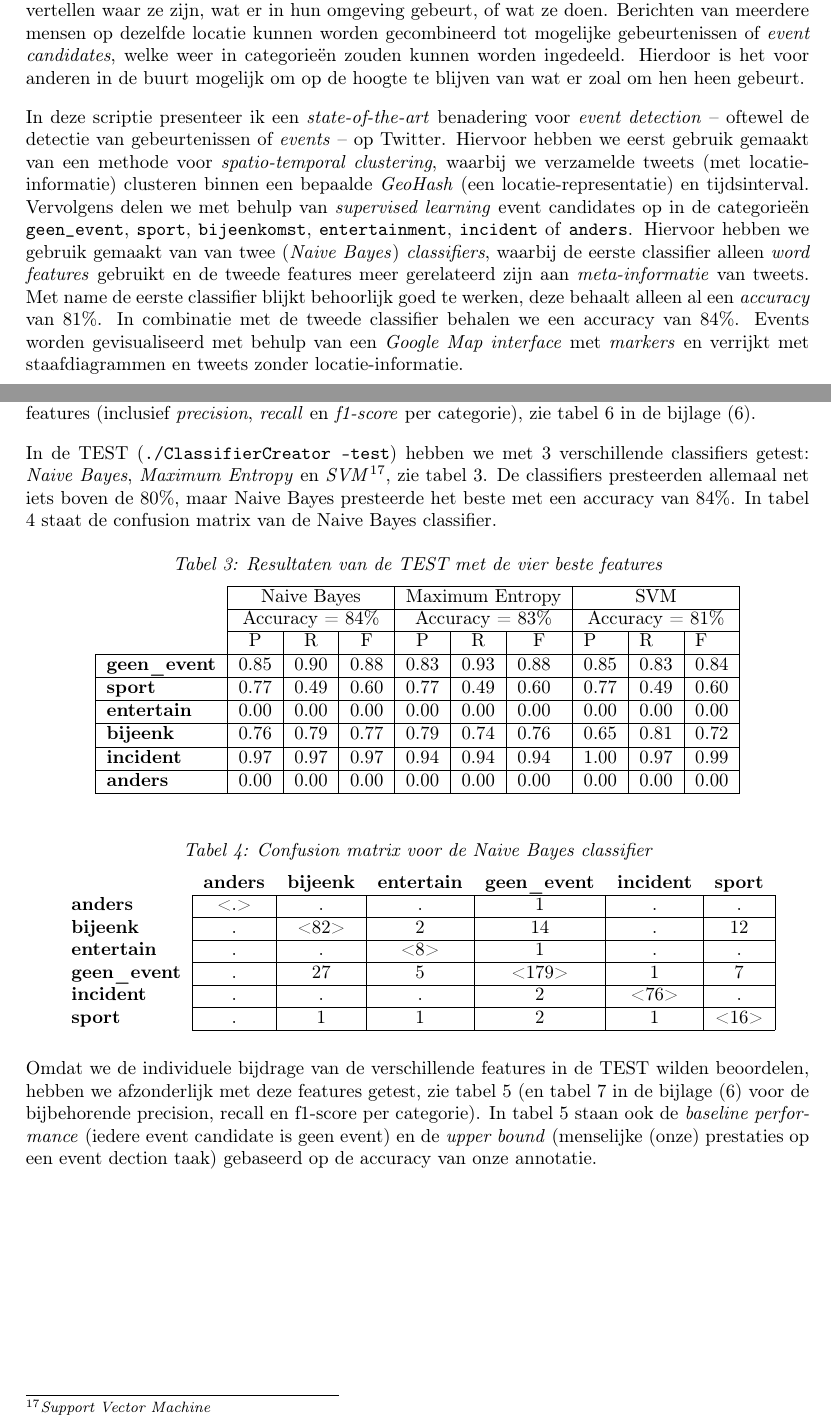
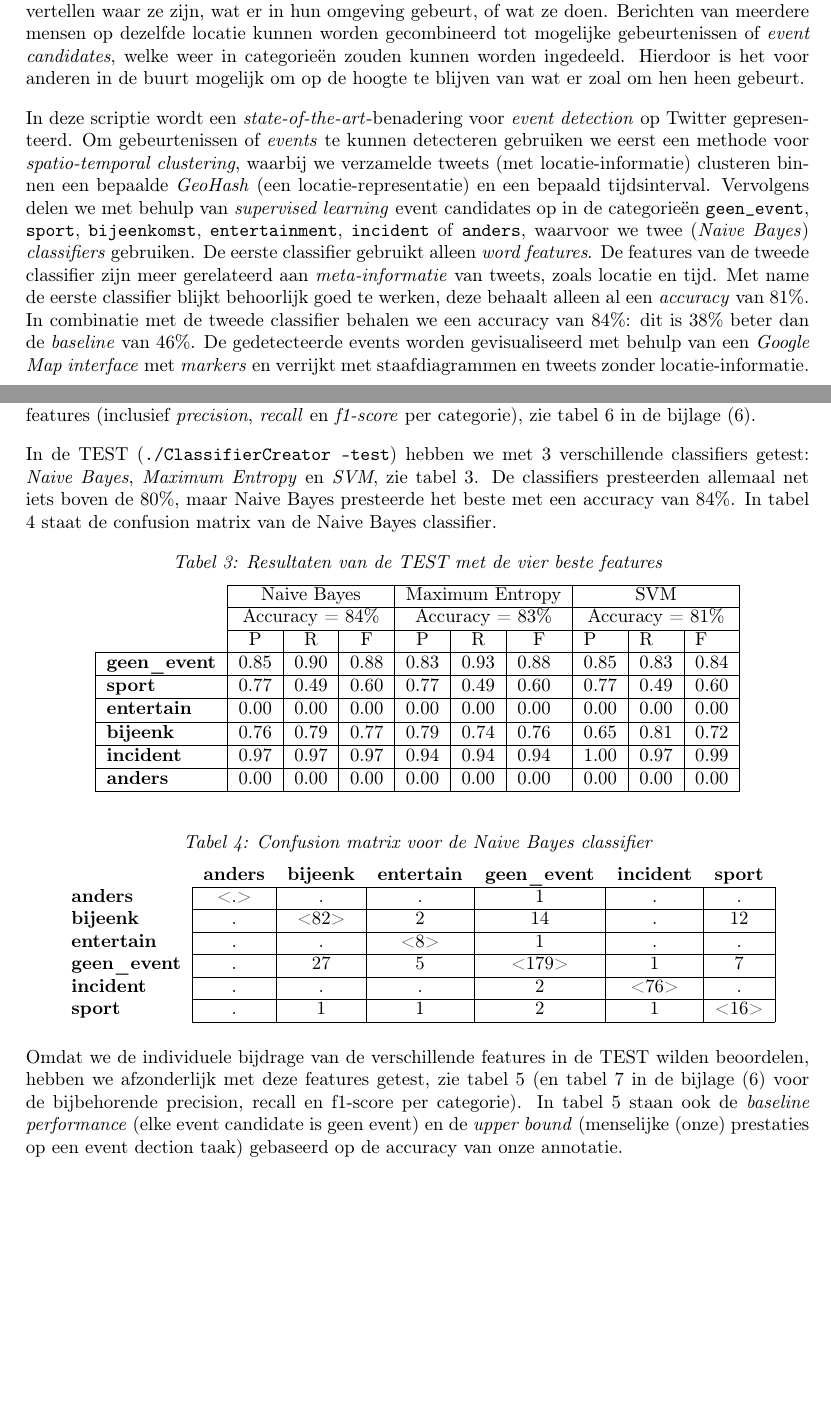
Before and after one commit to chrispool/Thesis, a LaTeX document (scriptie David de Kleer/scriptie.tex): two parts of pages 4 and 20 of 30, joined at a grey line, cut so that both start at the same text, the shorter picture padded with empty space. Compiled offline with pdfLaTeX.

Commit message:
Uiteindelijke versie afgemaakt. Samenvatting verbeterd.

```diff
--- a/scriptie David de Kleer/scriptie.tex
+++ b/scriptie David de Kleer/scriptie.tex
@@ -94,21 +94,18 @@ welke weer in categorie\"en zouden kunnen worden ingedeeld.
 Hierdoor is het voor anderen in de buurt mogelijk om op de hoogte te blijven van wat er zoal
 om hen heen gebeurt.
 \vl
-In deze scriptie presenteer ik een \it{state-of-the-art} benadering voor
-\it{event detection} – oftewel de detectie van gebeurtenissen of \it{events} –
-op Twitter. Hiervoor hebben we eerst
-gebruik gemaakt van een methode voor \it{spatio-temporal clustering}, waarbij
-we verzamelde tweets (met locatie-informatie) clusteren binnen een bepaalde \it{GeoHash} (een locatie-representatie) en
+In deze scriptie wordt een \it{state-of-the-art}-benadering voor
+\it{event detection} op Twitter gepresenteerd. Om gebeurtenissen of \it{events} te kunnen detecteren gebruiken we eerst een methode voor \it{spatio-temporal clustering}, waarbij
+we verzamelde tweets (met locatie-informatie) clusteren binnen een bepaalde \it{GeoHash} (een locatie-representatie) en een bepaald
 tijdsinterval. Vervolgens delen we met behulp van \it{supervised learning} event candidates op in de categorie\"en \ttt{geen\_event},
 \ttt{sport}, \ttt{bijeenkomst}, \ttt{entertainment},
-\ttt{incident} of \ttt{anders}. Hiervoor hebben we gebruik gemaakt van van twee
-(\it{Naive Bayes}) \it{classifiers}, waarbij de eerste classifier alleen
-\it{word features}
-gebruikt en de tweede features meer gerelateerd zijn aan
-\it{meta-informatie} van tweets.
+\ttt{incident} of \ttt{anders}, waarvoor we twee
+(\it{Naive Bayes}) \it{classifiers} gebruiken. De eerste classifier gebruikt alleen
+\it{word features}. De features van de tweede classifier zijn meer gerelateerd aan
+\it{meta-informatie} van tweets, zoals locatie en tijd.
 Met name de eerste classifier blijkt behoorlijk goed te werken, deze behaalt
 alleen al een \it{accuracy} van 81\%. In combinatie met de tweede classifier
-behalen we een accuracy van 84\%. Events worden gevisualiseerd met behulp
+behalen we een accuracy van 84\%: dit is 38\% beter dan de \it{baseline} van 46\%. De gedetecteerde events worden gevisualiseerd met behulp
 van een \it{Google Map interface} met \it{markers} en verrijkt met staafdiagrammen en
 tweets zonder locatie-informatie.
 \vspace{\fill}
@@ -1055,7 +1052,7 @@ door de hoeveelheid goed geclassificeerde event candidates te delen door de tota
 features (inclusief \it{precision}, \it{recall} en \it{f1-score} per categorie), zie tabel \ref{bijlagedevtest} in de bijlage (\ref{bijlage}).
 \vl
 In de TEST (\ttt{./ClassifierCreator -test}) hebben we met 3 verschillende classifiers getest: \it{Naive Bayes}, \it{Maximum Entropy} en
-\it{SVM}\footnote{\it{Support Vector Machine}}, zie tabel \ref{testclassifiers}. De classifiers presteerden allemaal net iets boven de 80\%, maar Naive Bayes
+\it{SVM}, zie tabel \ref{testclassifiers}. De classifiers presteerden allemaal net iets boven de 80\%, maar Naive Bayes
 presteerde het beste met een accuracy van 84\%. In tabel \ref{naivebayes} staat de confusion matrix van de Naive Bayes classifier.
 
 \begin{table}[H]
@@ -1093,7 +1090,7 @@ presteerde het beste met een accuracy van 84\%. In tabel \ref{naivebayes} staat
 
 Omdat we de individuele bijdrage van de verschillende features in de TEST wilden beoordelen, hebben we afzonderlijk met deze features getest,
 zie tabel \ref{testfeatures} (en tabel \ref{bijlagetest} in de bijlage (\ref{bijlage}) voor de bijbehorende precision, recall en f1-score per
-categorie). In tabel \ref{testfeatures} staan ook de \it{baseline performance} (iedere event candidate is geen event) en de \it{upper bound} (menselijke
+categorie). In tabel \ref{testfeatures} staan ook de \it{baseline performance} (elke event candidate is geen event) en de \it{upper bound} (menselijke
 (onze) prestaties op een event dection taak) gebaseerd op de accuracy van onze annotatie.
 
 \begin{table}[H]
```
Also changed, not shown: scriptie David de Kleer/scriptie.pdf, scriptie David de Kleer/scriptie.tex (2 more changed lines), 1 other file.
